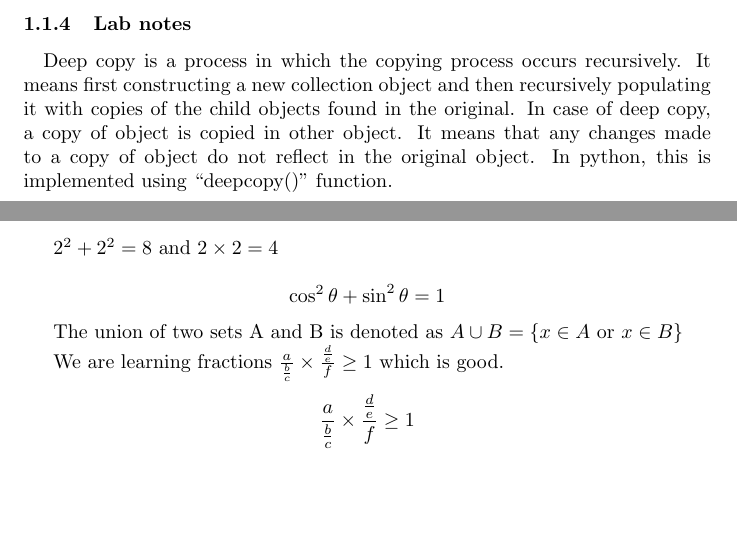
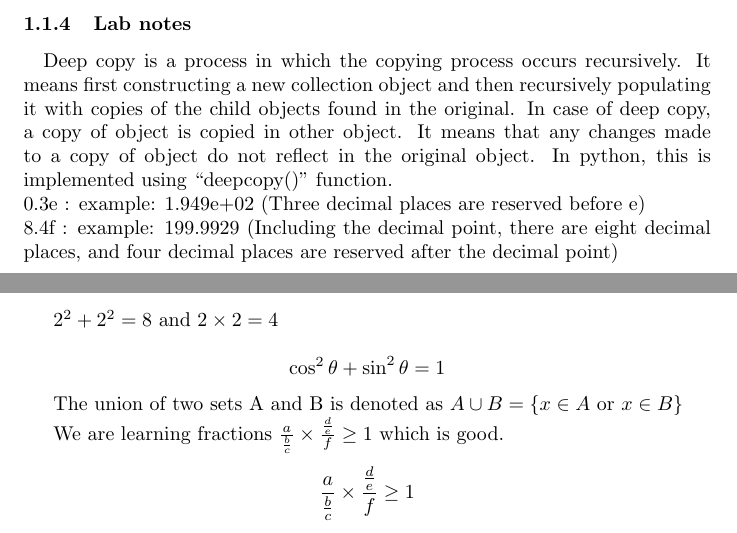
Before and after one commit to XujieYuan/Learn-Python, a LaTeX document (notes/Michine Learning-2022-notes.tex): two parts of pages 3 and 4 of 5, joined at a grey line, cut so that both start at the same text, the shorter picture padded with empty space. Compiled offline with pdfLaTeX.

Commit message:
week 1 notes finish

```diff
--- a/notes/Michine Learning-2022-notes.tex
+++ b/notes/Michine Learning-2022-notes.tex
@@ -58,8 +58,9 @@
     \}
     \subsubsection{Lab notes}
     \paragraph{}
-    Deep copy is a process in which the copying process occurs recursively. It means first constructing a new collection object and then recursively populating it with copies of the child objects found in the original. In case of deep copy, a copy of object is copied in other object. It means that any changes made to a copy of object do not reflect in the original object. In python, this is implemented using “deepcopy()” function.
-
+    Deep copy is a process in which the copying process occurs recursively. It means first constructing a new collection object and then recursively populating it with copies of the child objects found in the original. In case of deep copy, a copy of object is copied in other object. It means that any changes made to a copy of object do not reflect in the original object. In python, this is implemented using “deepcopy()” function. \\
+    0.3e : example: 1.949e+02 (Three decimal places are reserved before e) \\
+    8.4f : example: 199.9929 (Including the decimal point, there are eight decimal places, and four decimal places are reserved after the decimal point)
 
     \newpage
     $ 2^{2} + 2^{2} = 8$ and $ 2 \times 2 = 4$
```
Also changed, not shown: notes/Michine Learning-2022-notes.pdf, 2 other files.
